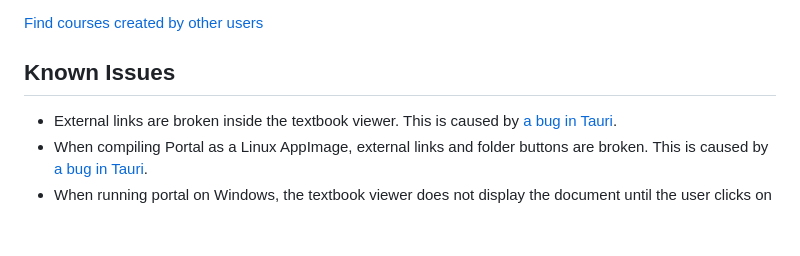
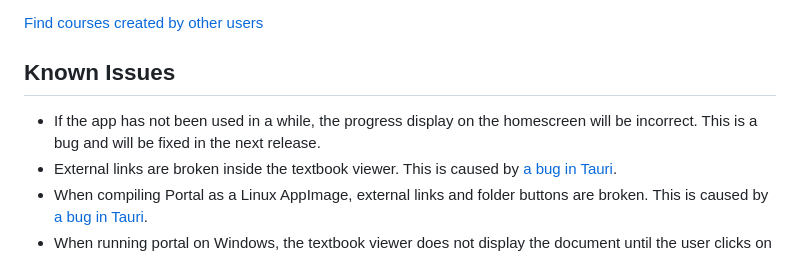
Before and after one commit to School-of-Life-Project/Portal, a Markdown page: README.md, the part around the change. Drawn GitHub-style; blank space fills up the shorter version.

Commit message:
Updated known issues

```diff
--- a/README.md
+++ b/README.md
@@ -69,6 +69,7 @@ Portal has a built-in user manual, which should be read if you are unfamiliar wi
 [Find courses created by other users](https://github.com/School-of-Life-Project/Portal-App/discussions/categories/show-and-tell?discussions_q=is%3Aopen+category%3A%22Show+and+tell%22+sort%3Atopl)
 
 ## Known Issues
+- If the app has not been used in a while, the progress display on the homescreen will be incorrect. This is a bug and will be fixed in the next release.
 - External links are broken inside the textbook viewer. This is caused by [a bug in Tauri](https://github.com/tauri-apps/tauri/issues/9912).
 - When compiling Portal as a Linux AppImage, external links and folder buttons are broken. This is caused by [a bug in Tauri](https://github.com/tauri-apps/tauri/issues/6172).
 - When running portal on Windows, the textbook viewer does not display the document until the user clicks on a Table of Contents item. This is caused by an unknown bug in Epub.js involving the `Rendition` API.
```
